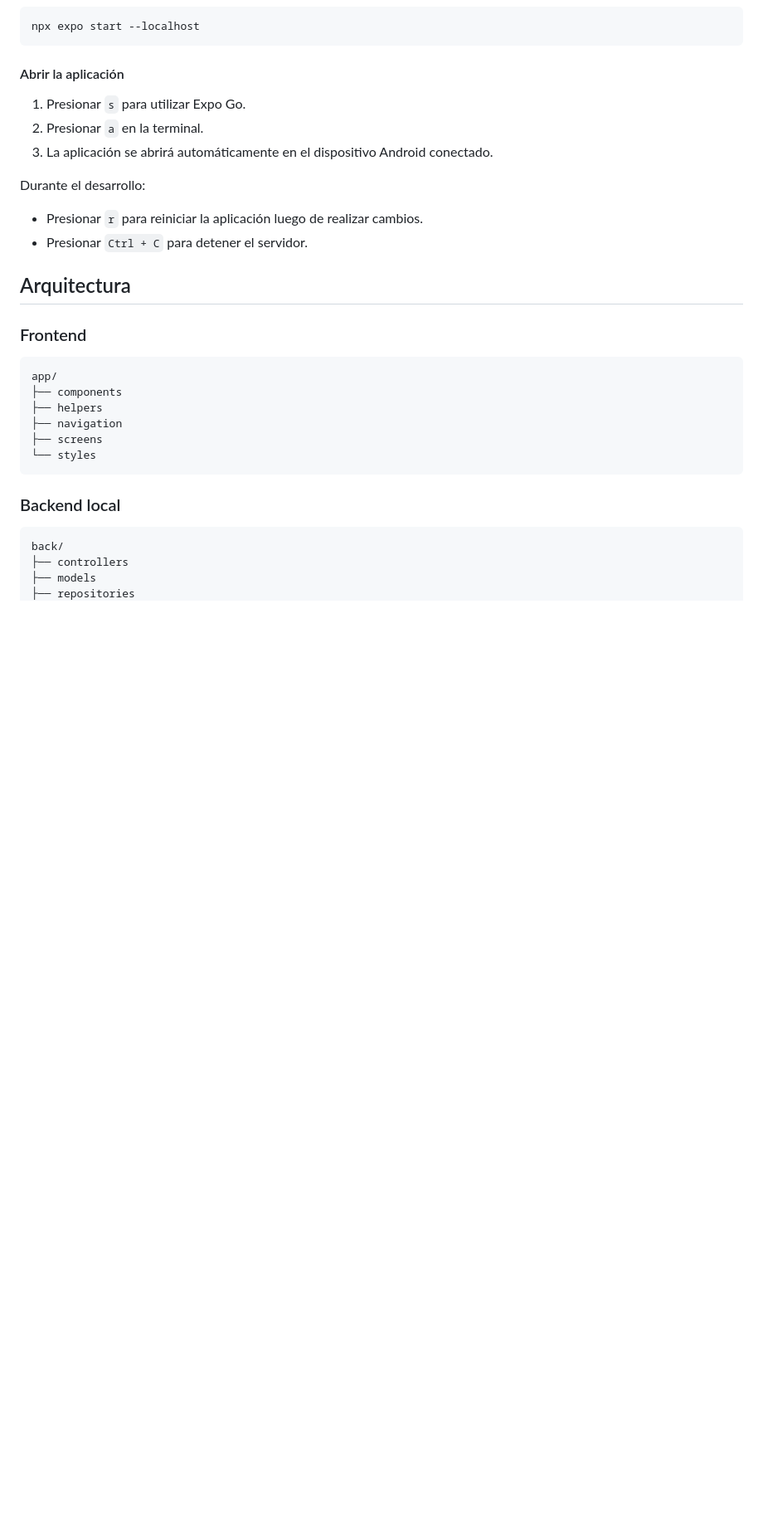
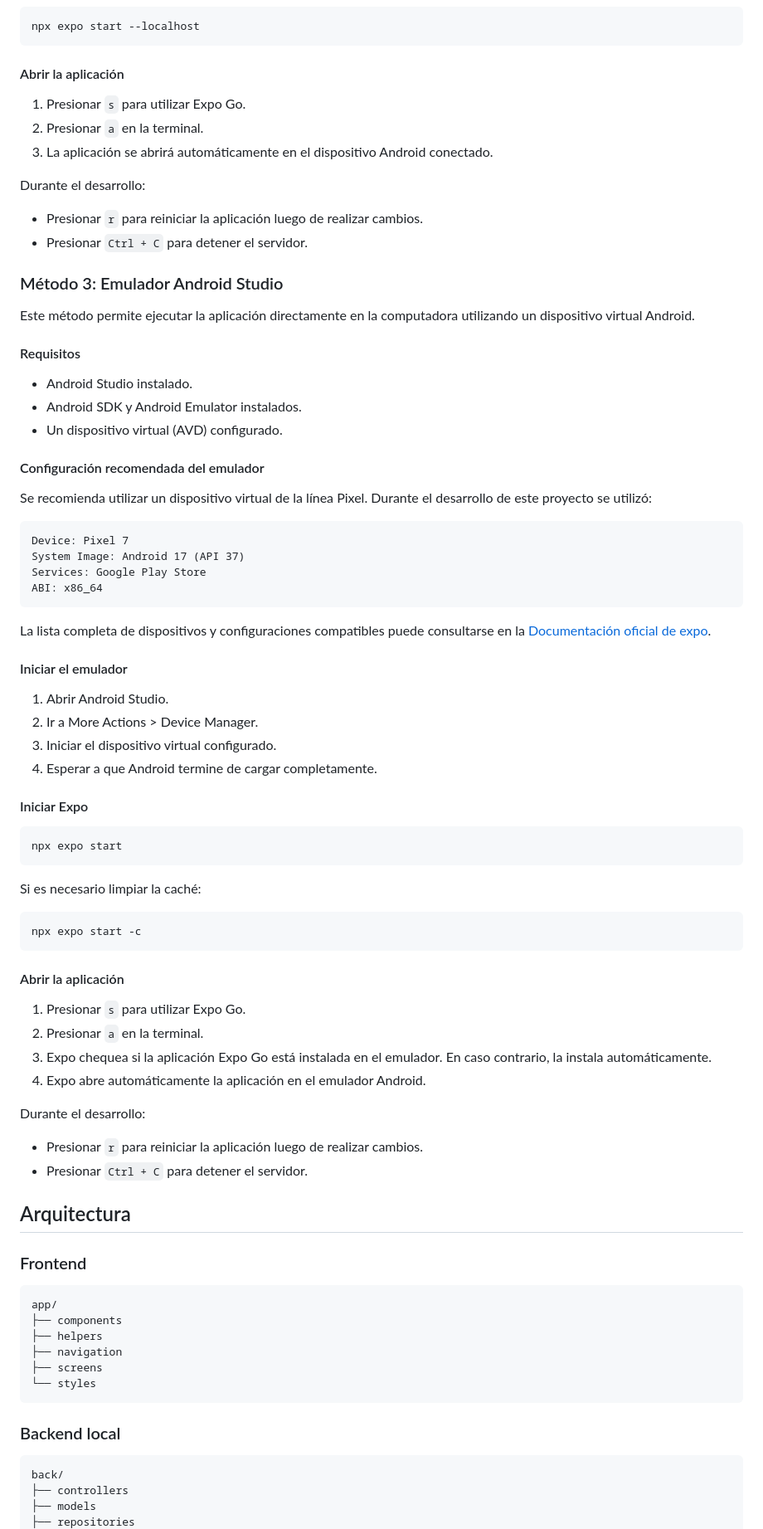
Before and after one commit to sackflorencia/NefroKids-app, a Markdown page: README.md, the part around one of its changes. Shown at 83% size. Drawn GitHub-style; blank space fills up the shorter version.

Commit message:
Update README: Expo QR, Tunnel and Emulator
Clarifies and expands the Expo run instructions: adds a dedicated "Iniciar Expo" section, details the Wi‑Fi requirement and platform-specific QR steps for Expo Go, and explains the Tunnel mode with the command and tradeoffs. Adds a new "Método 3: Emulador Android Studio" with prerequisites, recommended AVD configuration, steps to start the emulator, and how to open the app from Expo. Minor formatting and instructional tweaks for development workflow (cache clear, restart/stop commands).

````diff
--- a/README.md
+++ b/README.md
@@ -116,6 +133,54 @@ Durante el desarrollo:
 * Presionar `r` para reiniciar la aplicación luego de realizar cambios.
 * Presionar `Ctrl + C` para detener el servidor.
 
+### Método 3: Emulador Android Studio
+Este método permite ejecutar la aplicación directamente en la computadora utilizando un dispositivo virtual Android.
+
+#### Requisitos
+- Android Studio instalado.
+- Android SDK y Android Emulator instalados.
+- Un dispositivo virtual (AVD) configurado.
+
+#### Configuración recomendada del emulador
+
+Se recomienda utilizar un dispositivo virtual de la línea Pixel. Durante el desarrollo de este proyecto se utilizó:
+
+```text
+Device: Pixel 7
+System Image: Android 17 (API 37)
+Services: Google Play Store
+ABI: x86_64
+```
+
+La lista completa de dispositivos y configuraciones compatibles puede consultarse en la [Documentación oficial de expo](https://docs.expo.dev/workflow/android-studio-emulator/).
+
+#### Iniciar el emulador
+1. Abrir Android Studio.
+2. Ir a More Actions > Device Manager.
+3. Iniciar el dispositivo virtual configurado.
+4. Esperar a que Android termine de cargar completamente.
+
+#### Iniciar Expo
+```bash
+npx expo start
+```
+
+Si es necesario limpiar la caché:
+
+```bash
+npx expo start -c
+```
+
+#### Abrir la aplicación
+1. Presionar `s` para utilizar Expo Go.
+2. Presionar `a` en la terminal.
+3. Expo chequea si la aplicación Expo Go está instalada en el emulador. En caso contrario, la instala automáticamente.
+4. Expo abre automáticamente la aplicación en el emulador Android.
+
+Durante el desarrollo:
+* Presionar `r` para reiniciar la aplicación luego de realizar cambios.
+* Presionar `Ctrl + C` para detener el servidor.
+
 ## Arquitectura
 ### Frontend
 ```text
````
Also changed, not shown: other parts of README.md (+20 -3 lines).
